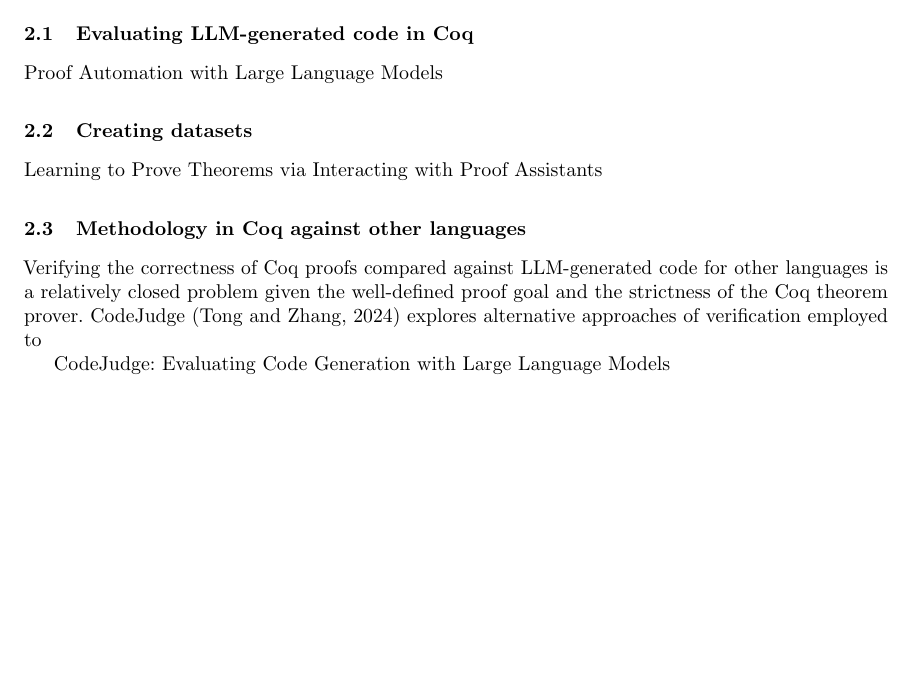
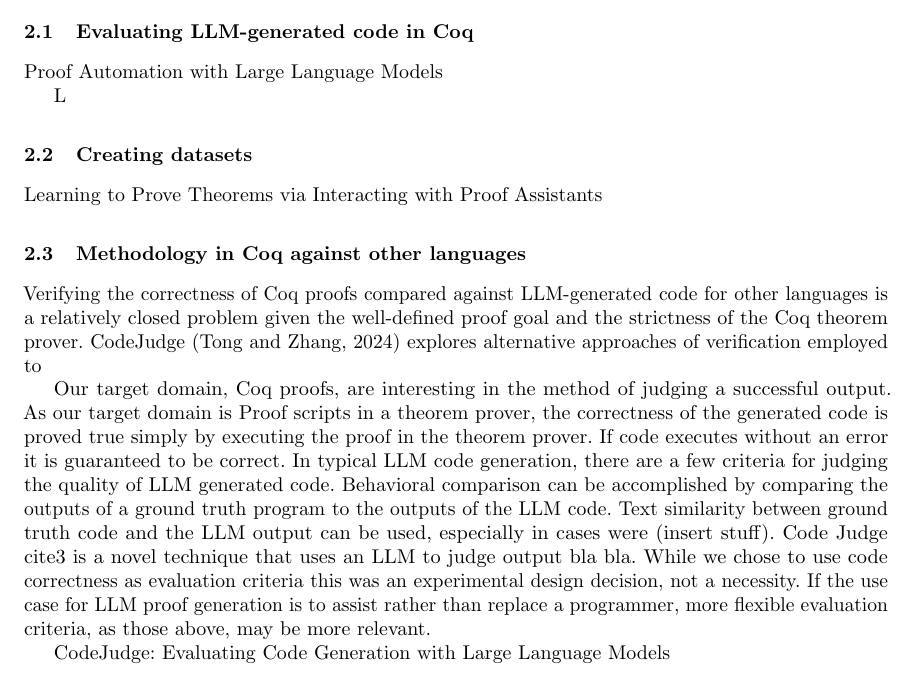
Before and after one commit to Durbatuluk1701/Rocq-LLM-Benchmarks, a LaTeX paper (Paper/final_report.tex, which reads Paper/related-work.tex): part of page 3 of 5, cut so that both start at the same text, the shorter picture padded with empty space. Compiled offline with pdfLaTeX; a missing bibliography style is replaced by a similar one.

Commit message:
Further work on related works

```diff
--- a/Paper/related-work.tex
+++ b/Paper/related-work.tex
@@ -13,6 +13,8 @@ despite input obfuscation.
 \subsection
 {Evaluating LLM-generated code in Coq}
 Proof Automation with Large Language Models
+
+L
 
 \subsection
 {Creating datasets}
@@ -32,5 +34,23 @@ CodeJudge (Tong and Zhang, 2024) explores
 alternative approaches of verification
 employed to
 
+Our target domain, Coq proofs, are interesting in the method of judging a successful output.
+As our target domain is Proof scripts in a theorem prover,
+the correctness of the generated code is proved true
+simply by executing the proof in the theorem prover.
+If code executes without an error it is guaranteed to be correct.
+In typical LLM code generation,
+there are a few criteria for judging the quality of LLM generated code.
+Behavioral comparison can be accomplished by comparing the outputs of a ground truth program
+to the outputs of the LLM code.
+Text similarity between ground truth code and the LLM output can be used,
+especially in cases were (insert stuff).
+Code Judge cite3 is a novel technique that uses an LLM to judge output bla bla.
+While we chose to use code correctness as evaluation criteria
+this was an experimental design decision, not a necessity.
+If the use case for LLM proof generation is to assist
+rather than replace a programmer,
+more flexible evaluation criteria, as those above, may be more relevant.
+
 CodeJudge: Evaluating Code Generation
 with Large Language Models
```
